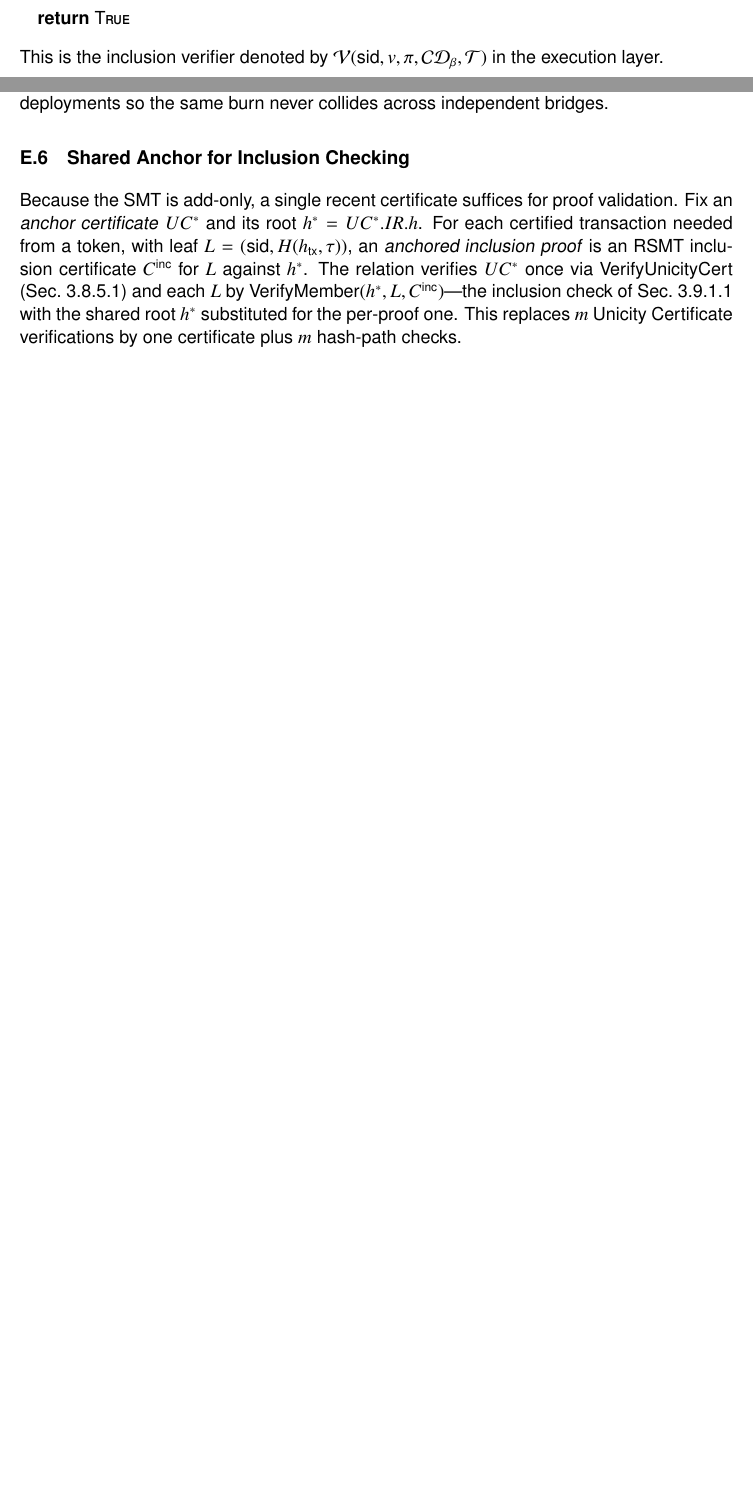
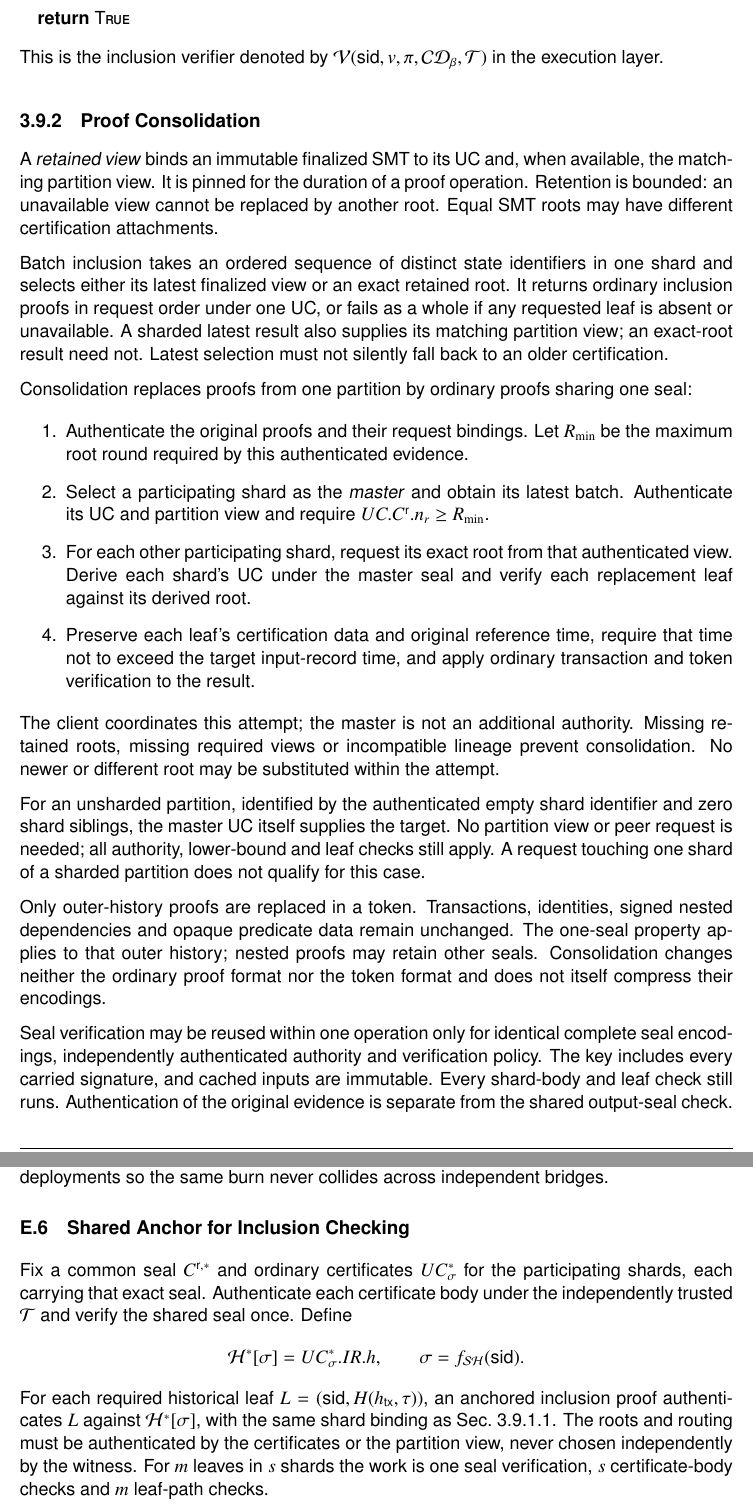
Before and after one commit to unicitynetwork/unicity-yellowpaper-tex, a LaTeX document (unicity-yellowpaper.tex, which reads appendix-bridging.tex, platform.tex): two parts of pages 41 and 131 of 140 before the commit and two parts of pages 41 and 132 of 142 after it, joined at a grey line, cut so that both start at the same text, the shorter picture padded with empty space. Compiled offline with pdfLaTeX.

Commit message:
Define consolidation and bridge anchors across shard roots

```diff
--- a/appendix-bridging.tex
+++ b/appendix-bridging.tex
@@ -179,5 +179,10 @@ The relation MUST derive $\mathsf{sid}_\mathsf{b}$ and $\txhash_\mathsf{b}$ from
 
 \section{Shared Anchor for Inclusion Checking}\label{app:bridging-anchor}
 
-Because the SMT is add-only, a single recent certificate suffices for proof validation. Fix an \emph{anchor certificate} $UC^*$ and its root $h^* = UC^*.IR.h$. For each certified transaction needed from a token, with leaf $L = (\mathsf{sid},H(\txhash,\tau))$, an \emph{anchored inclusion proof} is an RSMT inclusion certificate $C^\mathsf{inc}$ for $L$ against $h^*$. The relation verifies $UC^*$ once via $\mathsf{VerifyUnicityCert}$ (Sec.~\ref{VerifyUnicityCert}) and each $L$ by $\mathsf{VerifyMember}(h^*,L,C^\mathsf{inc})$---the inclusion check of Sec.~\ref{VerifyInclusionProof} with the shared root $h^*$ substituted for the per-proof one. This replaces $m$ Unicity Certificate verifications by one certificate plus $m$ hash-path checks.
+Fix a common seal $C^{\mathsf r,*}$ and ordinary certificates $UC^*_\sigma$ for the participating shards, each carrying that exact seal. Authenticate each certificate body under the independently trusted $\mathcal T$ and verify the shared seal once. Define
+\[
+\mathcal H^*[\sigma]=UC^*_\sigma.IR.h,\qquad
+\sigma=f_{\mathcal{SH}}(\mathsf{sid}).
+\]
+For each required historical leaf $L=(\mathsf{sid},H(\txhash,\tau))$, an anchored inclusion proof authenticates $L$ against $\mathcal H^*[\sigma]$, with the same shard binding as Sec.~\ref{VerifyInclusionProof}. The roots and routing must be authenticated by the certificates or the partition view, never chosen independently by the witness. For $m$ leaves in $s$ shards the work is one seal verification, $s$ certificate-body checks and $m$ leaf-path checks.
 
--- a/platform.tex
+++ b/platform.tex
@@ -488,6 +488,27 @@ $\mathsf{VerifyInclusionProof}$ -- inclusion proof verification function of type
 
 This is the inclusion verifier denoted by $\mathcal{V}(\mathsf{sid},v,\pi,\mathcal{CD}_\beta,\mathcal{T})$ in the execution layer.
 
+\subsection{Proof Consolidation}\label{sec:consolidation}\index{proof consolidation}
+
+A \emph{retained view}\index{retained view} binds an immutable finalized SMT to its UC and, when available, the matching partition view. It is pinned for the duration of a proof operation. Retention is bounded: an unavailable view cannot be replaced by another root. Equal SMT roots may have different certification attachments.
+
+Batch inclusion takes an ordered sequence of distinct state identifiers in one shard and selects either its latest finalized view or an exact retained root. It returns ordinary inclusion proofs in request order under one UC, or fails as a whole if any requested leaf is absent or unavailable. A sharded latest result also supplies its matching partition view; an exact-root result need not. Latest selection must not silently fall back to an older certification.
+
+Consolidation replaces proofs from one partition by ordinary proofs sharing one seal:
+\begin{enumerate}
+\item Authenticate the original proofs and their request bindings. Let $R_{\min}$ be the maximum root round required by this authenticated evidence.
+\item Select a participating shard as the \emph{master}\index{master (consolidation)} and obtain its latest batch. Authenticate its UC and partition view and require $UC.C^\mathsf{r}.n_r\ge R_{\min}$.
+\item For each other participating shard, request its exact root from that authenticated view. Derive each shard's UC under the master seal and verify each replacement leaf against its derived root.
+\item Preserve each leaf's certification data and original reference time, require that time not to exceed the target input-record time, and apply ordinary transaction and token verification to the result.
+\end{enumerate}
+The client coordinates this attempt; the master is not an additional authority. Missing retained roots, missing required views or incompatible lineage prevent consolidation. No newer or different root may be substituted within the attempt.
+
+For an unsharded partition, identified by the authenticated empty shard identifier and zero shard siblings, the master UC itself supplies the target. No partition view or peer request is needed; all authority, lower-bound and leaf checks still apply. A request touching one shard of a sharded partition does not qualify for this case.
+
+Only outer-history proofs are replaced in a token. Transactions, identities, signed nested dependencies and opaque predicate data remain unchanged. The one-seal property applies to that outer history; nested proofs may retain other seals. Consolidation changes neither the ordinary proof format nor the token format and does not itself compress their encodings.
+
+Seal verification may be reused within one operation only for identical complete seal encodings, independently authenticated authority and verification policy. The key includes every carried signature, and cached inputs are immutable. Every shard-body and leaf check still runs. Authentication of the original evidence is separate from the shared output-seal check.
+
 \subsection{Non-Inclusion Proof}
 
 \emph{Non-Inclusion Proof}\index{$\pi^\mathsf{exc}$ (non-inclusion proof)}\index{non-inclusion proof}\index{exclusion proof} proves that a state identifier does NOT exist in the SMT. It is a tuple $\pi^\mathsf{exc} = (C^\mathsf{exc}, UC)$, where:
```
Also changed, not shown: execution-layer.tex (+2 -2 lines), appendix-bridging.tex (13 more changed lines).
